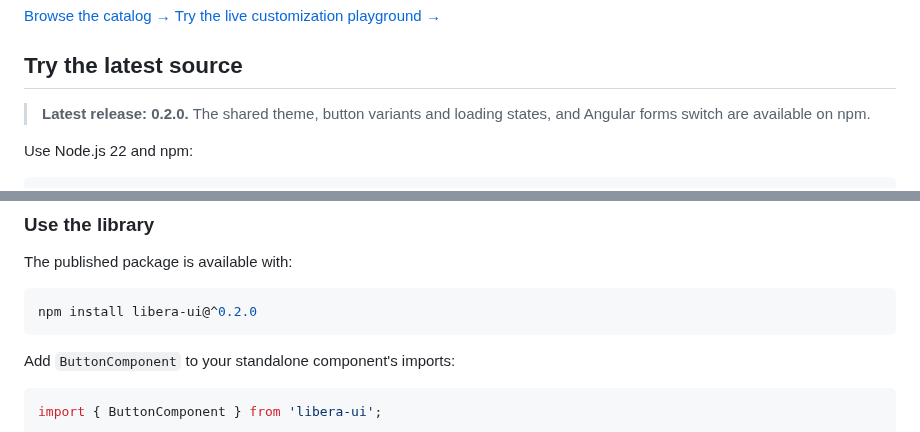
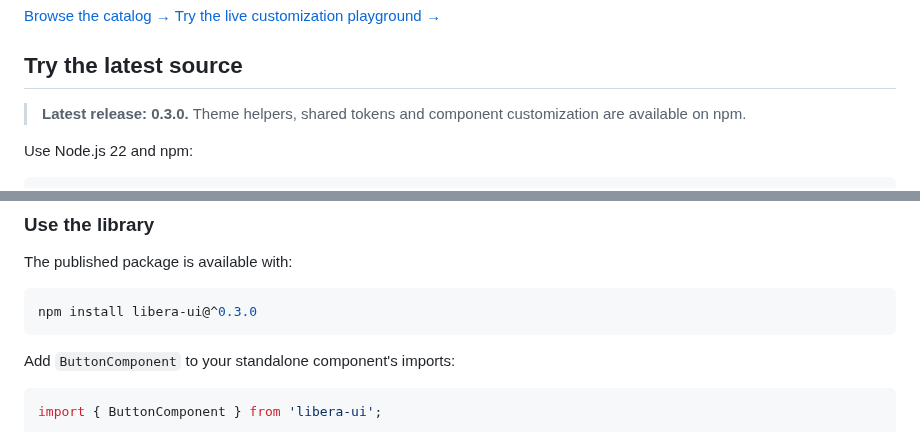
Before and after one commit to gioelevalori/liberaui, a Markdown page: README.md, 2 parts joined by grey strips. GitHub-like rendering.

````diff
--- a/README.md
+++ b/README.md
@@ -39,7 +39,7 @@ The visual direction takes inspiration from the clarity of shadcn/ui and Radix.
 
 ## Try the latest source
 
-> **Latest release: 0.2.0.** The shared theme, button variants and loading states, and Angular forms switch are available on npm.
+> **Latest release: 0.3.0.** Theme helpers, shared tokens and component customization are available on npm.
 
 Use Node.js 22 and npm:
 
@@ -57,7 +57,7 @@ Open [localhost:4200](http://127.0.0.1:4200). The workspace uses Angular 19. The
 The published package is available with:
 
 ```sh
-npm install libera-ui@^0.2.0
+npm install libera-ui@^0.3.0
 ```
 
 Add `ButtonComponent` to your standalone component's imports:
````
Also changed, not shown: other parts of README.md (+18 -1 lines), projects/libera-ui/CHANGELOG.md (+7 -0 lines), projects/libera-ui/README.md (+11 -2 lines), docs/assets/theme-studio.png (added), 16 other files.
